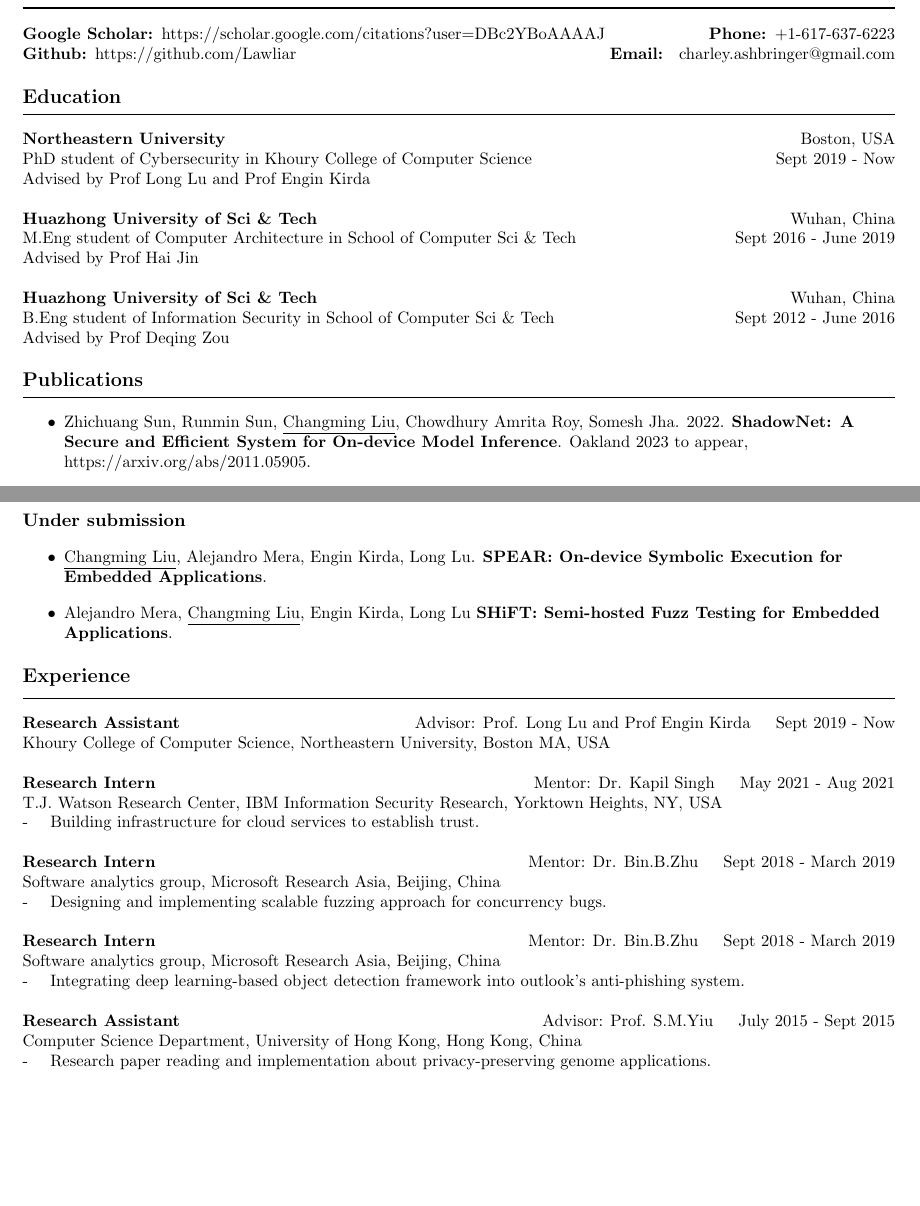
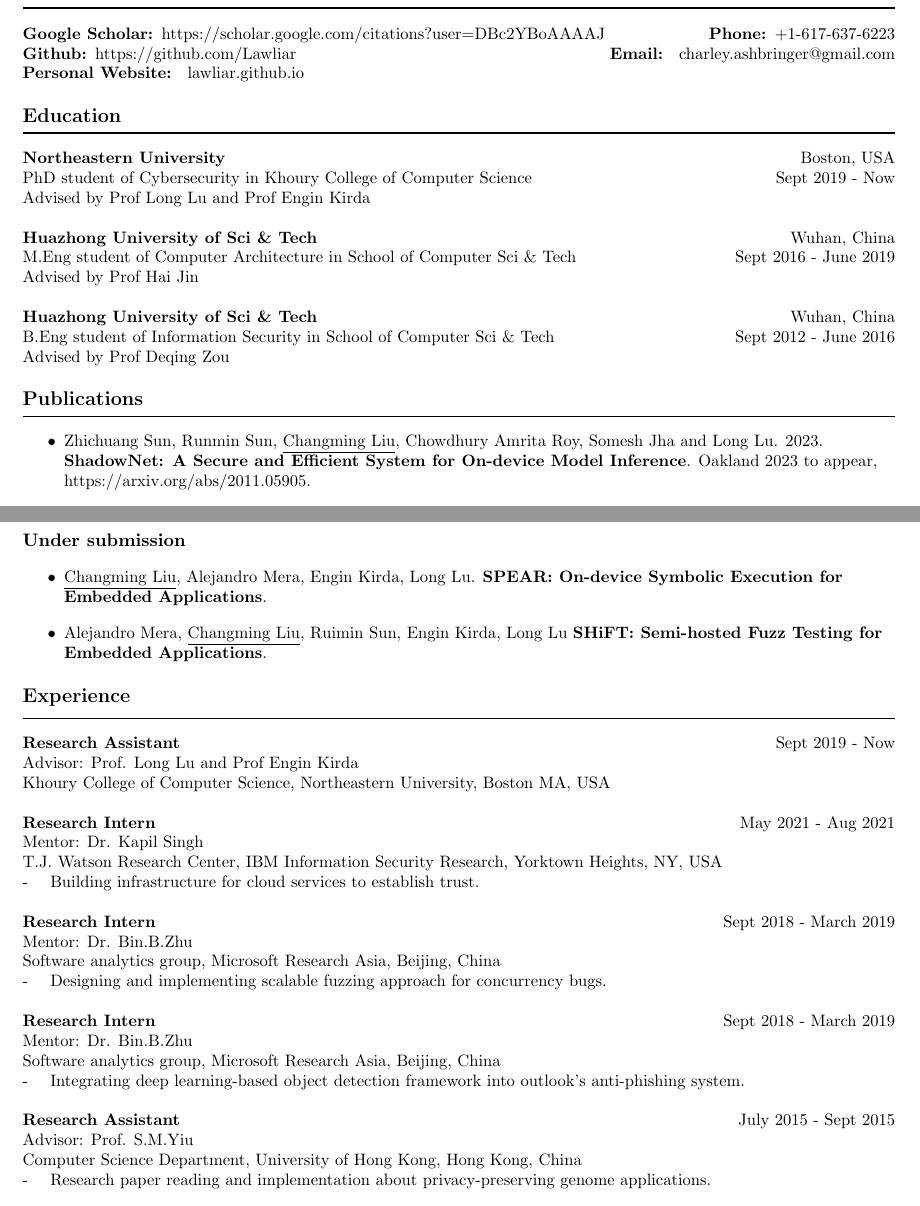
Before and after one commit to Lawliar/CV, a LaTeX CV (cv.tex): two parts of pages 1 and 2 of 2, joined at a grey line, cut so that both start at the same text, the shorter picture padded with empty space. Compiled offline with pdfLaTeX.

Commit message:
fix typos

```diff
--- a/cv.tex
+++ b/cv.tex
@@ -17,6 +17,7 @@
 \textbf{Github: }https://github.com/Lawliar
 \hfill
 \textbf{Email: } charley.ashbringer@gmail.com\\
+\textbf{Personal Website: } lawliar.github.io\\
 \raggedright
 
 
@@ -54,7 +55,7 @@ Advised by Prof Deqing Zou
 \section*{\fontsize{13}{0}\selectfont Publications \\ \rule[-7pt]{1\textwidth}{1pt}}
 
 \begin{itemize}
-	\item Zhichuang Sun, Runmin Sun, \underline{Changming Liu}, Chowdhury Amrita Roy, Somesh Jha. 2022. {\bf ShadowNet: A Secure and Efficient System for On-device Model Inference}. Oakland 2023 to appear, https://arxiv.org/abs/2011.05905.
+	\item Zhichuang Sun, Runmin Sun, \underline{Changming Liu}, Chowdhury Amrita Roy, Somesh Jha and Long Lu. 2023. {\bf ShadowNet: A Secure and Efficient System for On-device Model Inference}. Oakland 2023 to appear, https://arxiv.org/abs/2011.05905.
 \end{itemize}
 \begin{itemize}
 	\item \underline{Changming Liu}, Xiaojing Ma, Sixing Cao, Jiayun Fu, and Bin B. Zhu. 2022. {\bf Privacy-preserving Motion Detection for HEVC-compressed Surveillance Video}.
@@ -84,7 +85,7 @@ Advised by Prof Deqing Zou
 \end{itemize}
 
 \begin{itemize}
-	\item Alejandro Mera, \underline{Changming Liu}, Engin Kirda, Long Lu  {\bf SHiFT: Semi-hosted Fuzz Testing for Embedded Applications}.
+	\item Alejandro Mera, \underline{Changming Liu}, Ruimin Sun, Engin Kirda, Long Lu  {\bf SHiFT: Semi-hosted Fuzz Testing for Embedded Applications}.
 \end{itemize}
 
 
@@ -95,8 +96,9 @@ Advised by Prof Deqing Zou
 \raggedright
 {\bf Research Assistant }
 \hfill
-Advisor: Prof. Long Lu and Prof Engin Kirda \hspace{0.3cm} Sept 2019 - Now\\
+Sept 2019 - Now\\
 \raggedright
+Advisor: Prof. Long Lu and Prof Engin Kirda \\
 Khoury College of Computer Science, Northeastern University, Boston MA, USA
 
 \bigbreak
@@ -104,8 +106,9 @@ Khoury College of Computer Science, Northeastern University, Boston MA, USA
 \raggedright
 {\bf Research Intern }
 \hfill
-Mentor: Dr. Kapil Singh \hspace{0.3cm} May 2021 - Aug 2021\\
+May 2021 - Aug 2021\\
 \raggedright
+Mentor: Dr. Kapil Singh \\
 T.J. Watson Research Center, IBM Information Security Research, Yorktown Heights, NY, USA \\
 -\space\space\space\space Building infrastructure for cloud services to establish trust.
 
@@ -133,8 +138,9 @@ Software analytics group, Microsoft Research Asia, Beijing, China \\
 \raggedright
 {\bf Research Assistant }
 \hfill
-Advisor: Prof. S.M.Yiu \hspace{0.3cm} July 2015 - Sept 2015\\
+July 2015 - Sept 2015\\
 \raggedright
+Advisor: Prof. S.M.Yiu \\
 Computer Science Department, University of Hong Kong, Hong Kong, China \\
 -\space\space\space\space Research paper reading and implementation about privacy-preserving genome applications.
 
```
Also changed, not shown: cv.pdf, cv.tex (6 more changed lines).
